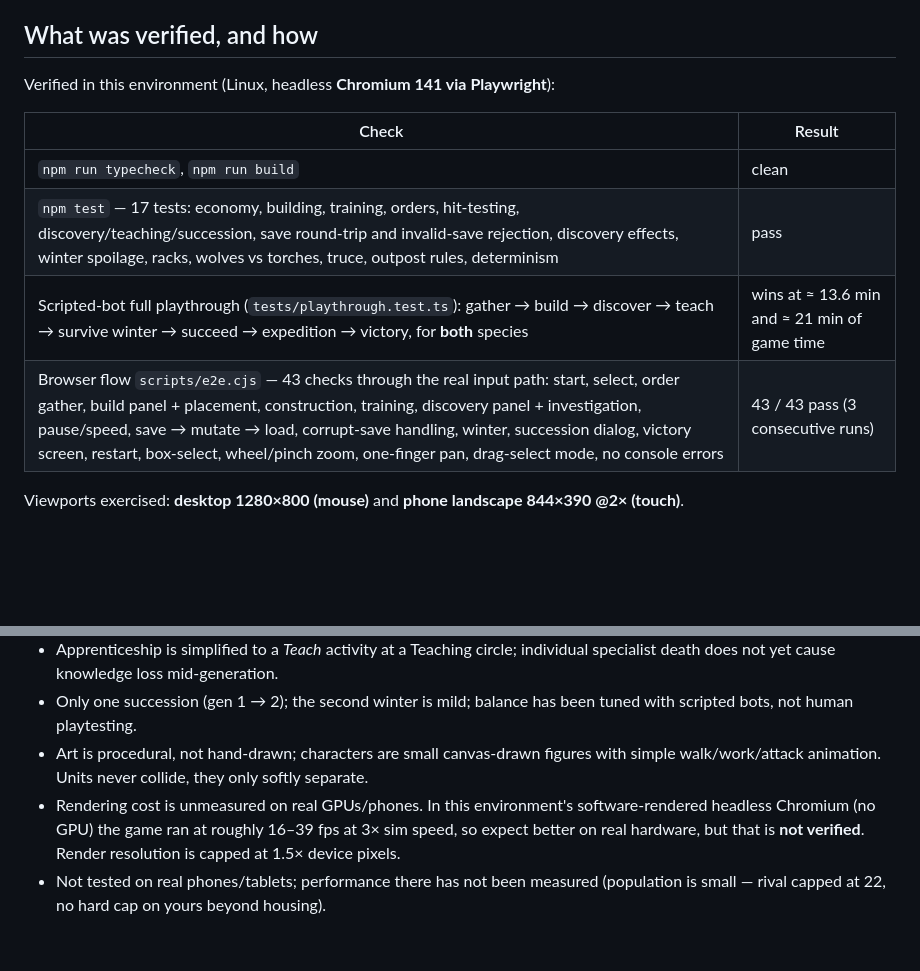
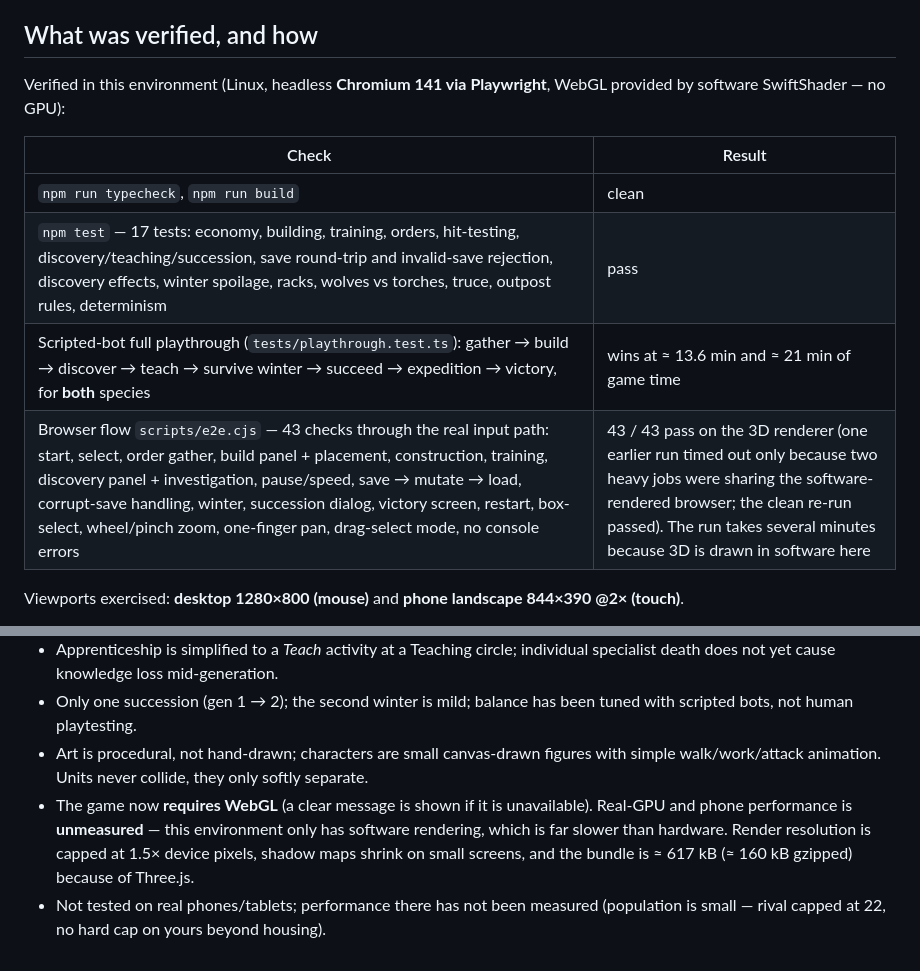
Before and after one commit to mosrvs2025/lineage-rts, a Markdown page: README.md, 2 parts joined by grey strips. Rendered like a GitHub page; blank space fills up the shorter version.

Commit message:
Document 3D renderer verification and limits
Co-Authored-By: Claude Sonnet 5.5 <noreply@anthropic.com>
Claude-Session: https://claude.ai/code/session_01APp3Pz77q1NZ5kr8sSF1bb

```diff
--- a/README.md
+++ b/README.md
@@ -83,14 +83,14 @@ scripts/     e2e.cjs (Playwright browser check)
 
 ## What was verified, and how
 
-Verified in this environment (Linux, headless **Chromium 141 via Playwright**):
+Verified in this environment (Linux, headless **Chromium 141 via Playwright**, WebGL provided by software SwiftShader — no GPU):
 
 | Check | Result |
 |---|---|
 | `npm run typecheck`, `npm run build` | clean |
 | `npm test` — 17 tests: economy, building, training, orders, hit-testing, discovery/teaching/succession, save round-trip and invalid-save rejection, discovery effects, winter spoilage, racks, wolves vs torches, truce, outpost rules, determinism | pass |
 | Scripted-bot full playthrough (`tests/playthrough.test.ts`): gather → build → discover → teach → survive winter → succeed → expedition → victory, for **both** species | wins at ≈ 13.6 min and ≈ 21 min of game time |
-| Browser flow `scripts/e2e.cjs` — 43 checks through the real input path: start, select, order gather, build panel + placement, construction, training, discovery panel + investigation, pause/speed, save → mutate → load, corrupt-save handling, winter, succession dialog, victory screen, restart, box-select, wheel/pinch zoom, one-finger pan, drag-select mode, no console errors | 43 / 43 pass (3 consecutive runs) |
+| Browser flow `scripts/e2e.cjs` — 43 checks through the real input path: start, select, order gather, build panel + placement, construction, training, discovery panel + investigation, pause/speed, save → mutate → load, corrupt-save handling, winter, succession dialog, victory screen, restart, box-select, wheel/pinch zoom, one-finger pan, drag-select mode, no console errors | 43 / 43 pass on the 3D renderer (one earlier run timed out only because two heavy jobs were sharing the software-rendered browser; the clean re-run passed). The run takes several minutes because 3D is drawn in software here |
 
 Viewports exercised: **desktop 1280×800 (mouse)** and **phone landscape 844×390 @2× (touch)**.
 
@@ -107,5 +107,5 @@ Known limitations / not yet done:
 * Apprenticeship is simplified to a *Teach* activity at a Teaching circle; individual specialist death does not yet cause knowledge loss mid-generation.
 * Only one succession (gen 1 → 2); the second winter is mild; balance has been tuned with scripted bots, not human playtesting.
 * Art is procedural, not hand-drawn; characters are small canvas-drawn figures with simple walk/work/attack animation. Units never collide, they only softly separate.
-* Rendering cost is unmeasured on real GPUs/phones. In this environment's software-rendered headless Chromium (no GPU) the game ran at roughly 16–39 fps at 3× sim speed, so expect better on real hardware, but that is **not verified**. Render resolution is capped at 1.5× device pixels.
+* The game now **requires WebGL** (a clear message is shown if it is unavailable). Real-GPU and phone performance is **unmeasured** — this environment only has software rendering, which is far slower than hardware. Render resolution is capped at 1.5× device pixels, shadow maps shrink on small screens, and the bundle is ≈ 617 kB (≈ 160 kB gzipped) because of Three.js.
 * Not tested on real phones/tablets; performance there has not been measured (population is small — rival capped at 22, no hard cap on yours beyond housing).
```
